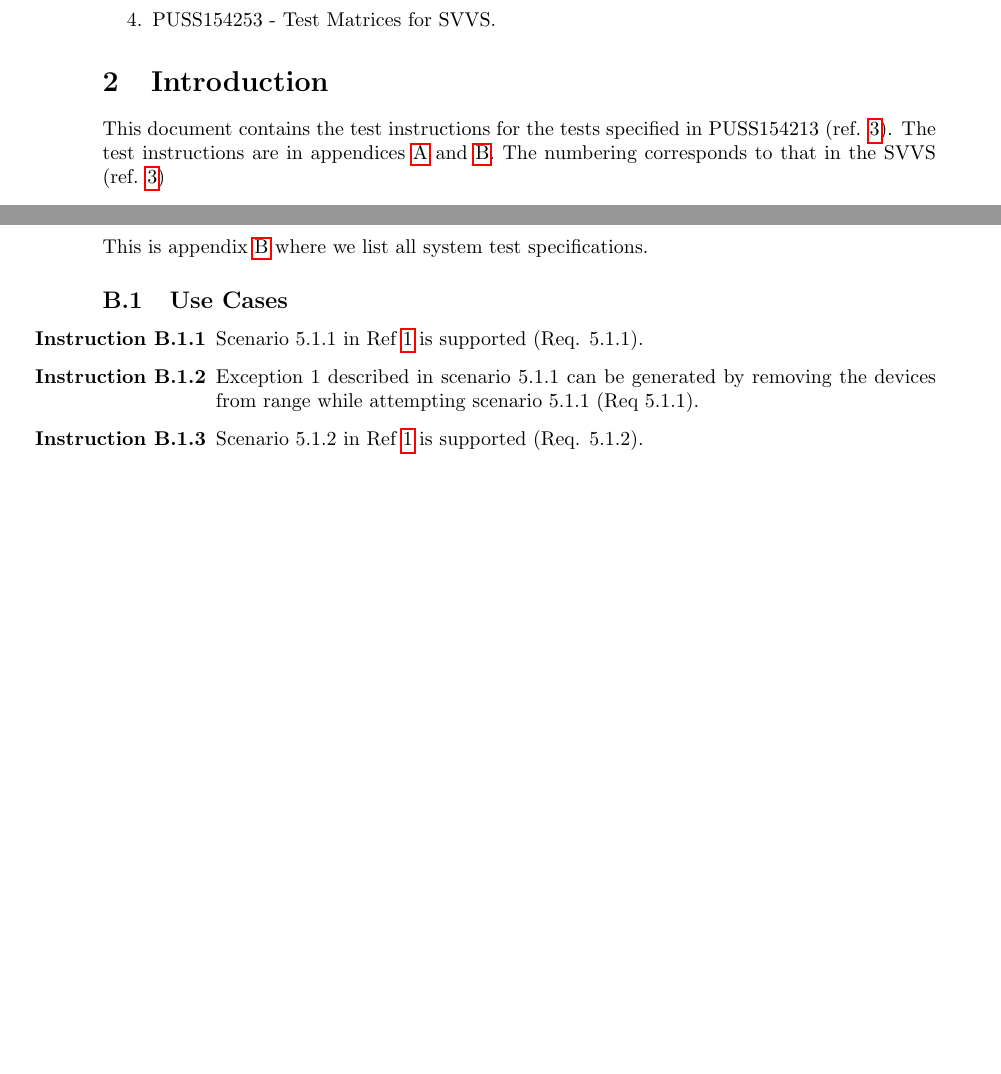
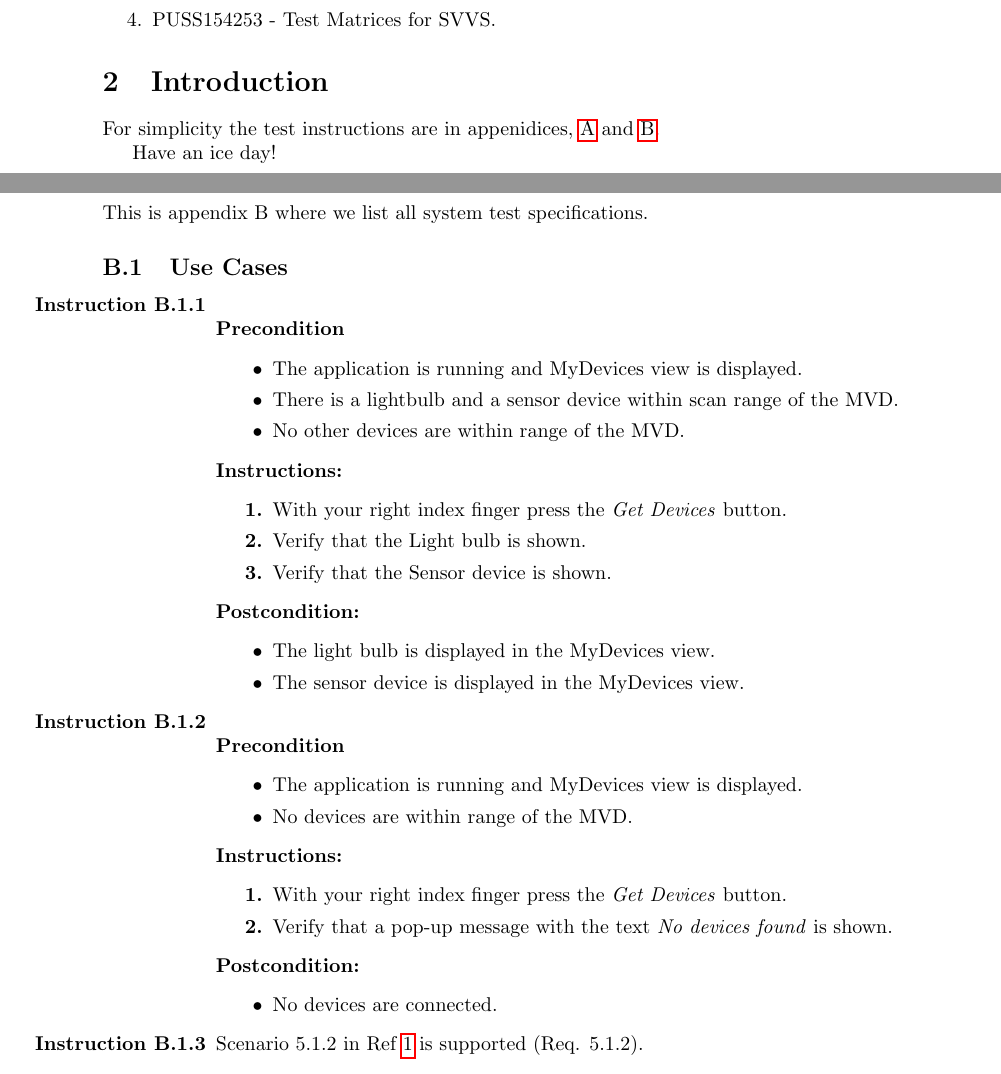
Before and after one commit to ockka/ETSN05-Group2, a LaTeX document (docs/SVVI/PUSS154215.tex): two parts of pages 3 and 7 of 7 before the commit and two parts of pages 3 and 7 of 8 after it, joined at a grey line, cut so that both start at the same text, the shorter picture padded with empty space. Compiled offline with pdfLaTeX.

Commit message:
PUSS154215 v0.0: Added test instructions to cases B.1.1 and B.1.2

```diff
--- a/docs/SVVI/PUSS154215.tex
+++ b/docs/SVVI/PUSS154215.tex
@@ -112,7 +112,9 @@ Jonathan Lundholm
 
 %--------------------Introduction ---------------------------------------
 \section{Introduction}
-This document contains the test instructions for the tests specified in PUSS154213 (ref. \ref{redocs:SVVS}). The test instructions are in appendices \ref{appendix:section:functiontest} and \ref{appendix:section:systemtest}. The numbering corresponds to that in the SVVS (ref. \ref{redocs:SVVS})
+For simplicity the test instructions are in appenidices, \ref{appendix:section:functiontest} and \ref{appendix:section:systemtest}.
+
+Have an ice day!
 
 %--------------------Appendix A: Function test Specification ----------------
 \newpage
@@ -124,7 +126,8 @@ This is appendix \ref{appendix:section:functiontest} where we list all function
 \subsection{MyDevices View Test Instructions}
 \begin{testlist}
 
-    \item \begin{precondition}
+    \item
+    	\begin{precondition}
     		\item Telephone is on
     		\item Application installed but not running.
     	\end{precondition}
@@ -228,13 +231,40 @@ This is appendix \ref{appendix:section:functiontest} where we list all function
 \newpage
 
 \section{System Test Instruction} \label{appendix:section:systemtest}
-This is appendix \ref{appendix:section:systemtest} where we list all system test specifications.
+This is appendix B where we list all system test specifications.
 
 \subsection{Use Cases}
 \begin{testlist}
-	\item Scenario 5.1.1 in Ref \ref{refdocs:srs} is supported (Req. 5.1.1).
+	\item
+		\begin{precondition}
+			\item The application is running and MyDevices view is displayed.
+			\item There is a lightbulb and a sensor device within scan range of the MVD.
+			\item No other devices are within range of the MVD.
+		\end{precondition}
+		\begin{instruction}
+			\item With your right index finger press the \emph{Get Devices} button.
+			\item Verify that the Light bulb is shown.
+			\item Verify that the Sensor device is shown.
+		\end{instruction}
+		\begin{postcondition}
+			\item The light bulb is displayed in the MyDevices view.
+		 	\item The sensor device is displayed in the MyDevices view.
+		\end{postcondition}
+	%SVVS: Scenario 5.1.1 in Ref \ref{refdocs:srs} is supported (Req. 5.1.1).
 
-	\item Exception 1 described in scenario 5.1.1 can be generated by removing the devices from range while attempting scenario 5.1.1 (Req 5.1.1).
+	\item
+	\begin{precondition}
+		\item The application is running and MyDevices view is displayed.
+		\item No devices are within range of the MVD.
+	\end{precondition}
+	\begin{instruction}
+			\item With your right index finger press the \emph{Get Devices} button.
+			\item Verify that a pop-up message with the text \emph{No devices found} is shown.
+	\end{instruction}
+	\begin{postcondition}
+		\item No devices are connected.
+	\end{postcondition}
+	%SVVS: Exception 1 described in scenario 5.1.1 can be generated by removing the devices from range while attempting scenario 5.1.1 (Req 5.1.1).
 
 	\item Scenario 5.1.2 in Ref \ref{refdocs:srs} is supported (Req. 5.1.2).
 
```
Also changed, not shown: docs/SVVI/PUSS154215.tex (4 more changed lines). Lines whose indentation alone changed are shown as unchanged.
